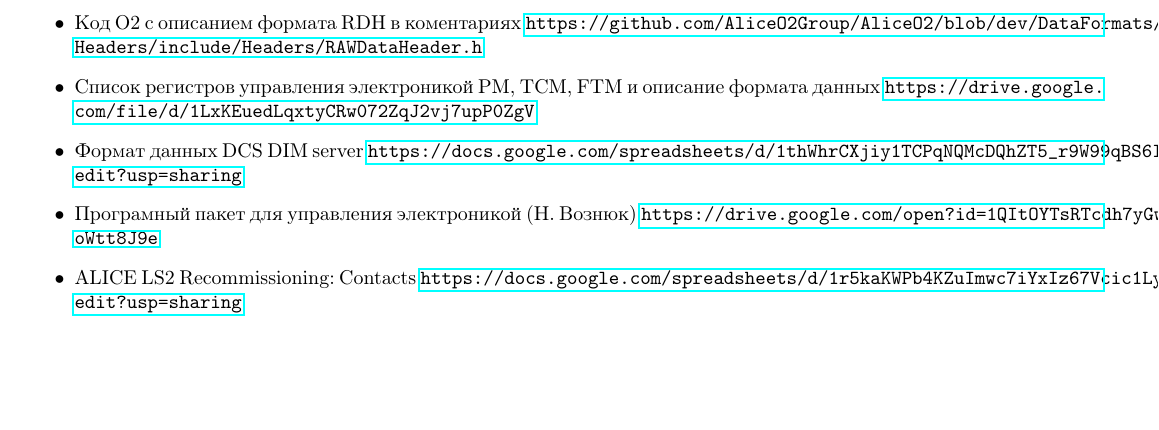
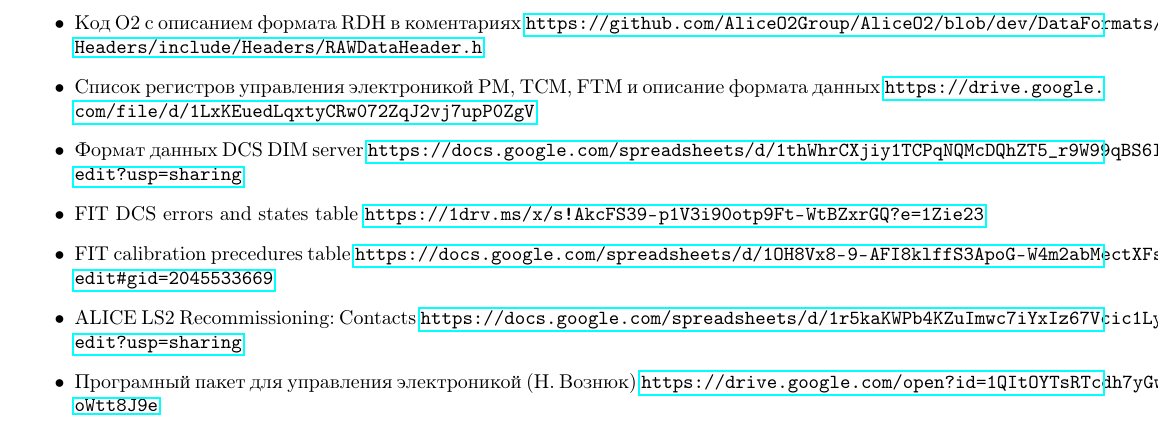
Before and after one commit to dfinogee/FIT-readout-manual, a LaTeX document (FIT_readout_manual.tex): part of page 13 of 13, cut so that both start at the same text, the shorter picture padded with empty space. Compiled offline with pdfLaTeX.

Commit message:
DCS and calib tables links added

```diff
--- a/FIT_readout_manual.tex
+++ b/FIT_readout_manual.tex
@@ -514,14 +517,18 @@ EF &  & & & & \multicolumn{4}{c|}{Readout rate} \\ \hline
 \item Формат данных DCS DIM server
 \url {https://docs.google.com/spreadsheets/d/1thWhrCXjiy1TCPqNQMcDQhZT5_r9W99qBS6I7gP1qUM/edit?usp=sharing}
 
-\item Програмный пакет для управления электроникой (Н. Вознюк)
-\url {https://drive.google.com/open?id=1QItOYTsRTcdh7yGw0SfQ8Hs_oWtt8J9e}
+\item FIT DCS errors and states table
+\url {https://1drv.ms/x/s!AkcFS39-p1V3i90otp9Ft-WtBZxrGQ?e=1Zie23}
+
+\item FIT calibration precedures table
+\url {https://docs.google.com/spreadsheets/d/1OH8Vx8-9-AFI8klffS3ApoG-W4m2abMectXFsOD9eSc/edit#gid=2045533669}
 
 \item ALICE LS2 Recommissioning: Contacts
 \url {https://docs.google.com/spreadsheets/d/1r5kaKWPb4KZuImwc7iYxIz67Vcic1Lyhi844HAmYt0E/edit?usp=sharing}
 
-\item ALICE FIT twiki
-\url {https://twiki.cern.ch/twiki/bin/view/AliceFIT/WebHome}
+\item Програмный пакет для управления электроникой (Н. Вознюк)
+\url {https://drive.google.com/open?id=1QItOYTsRTcdh7yGw0SfQ8Hs_oWtt8J9e}
+
 \end{itemize}
 
 
```
Also changed, not shown: FIT_readout_manual.pdf, FIT_readout_manual.tex (3 more changed lines).
